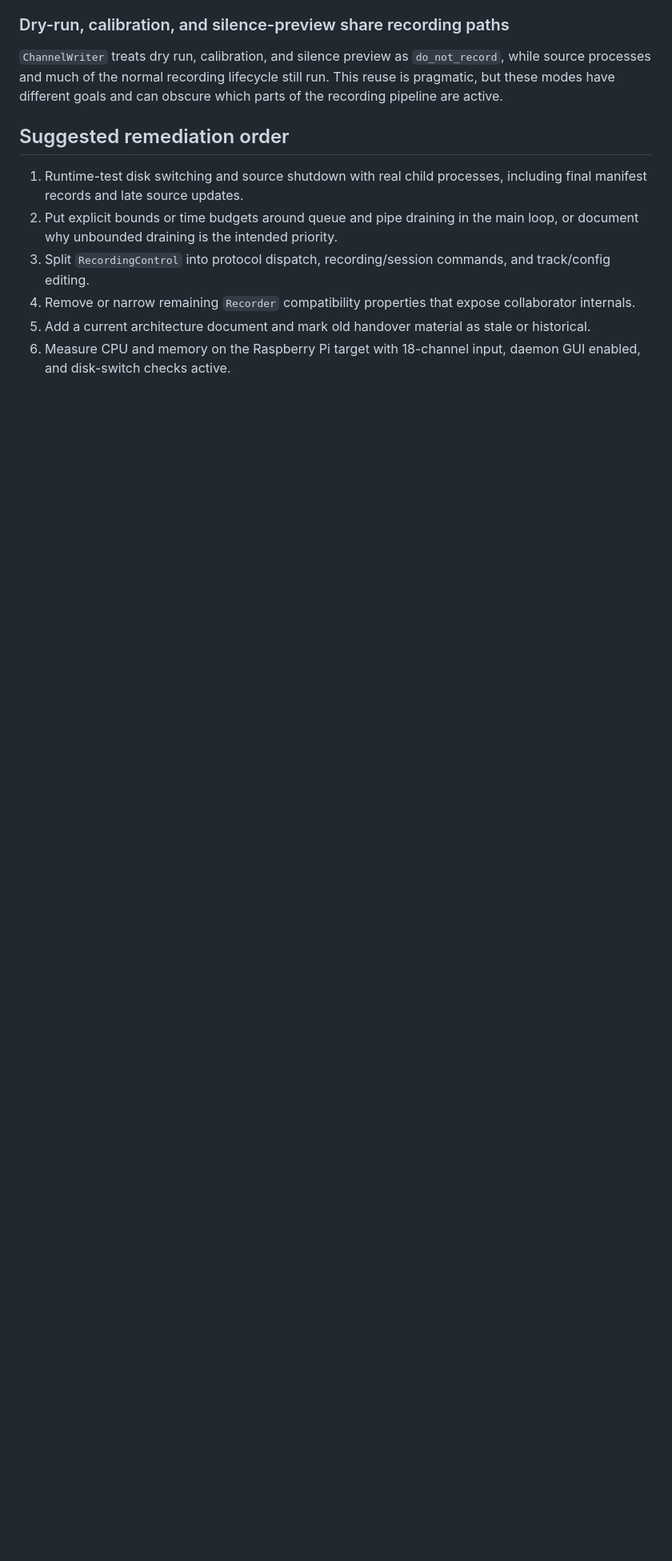
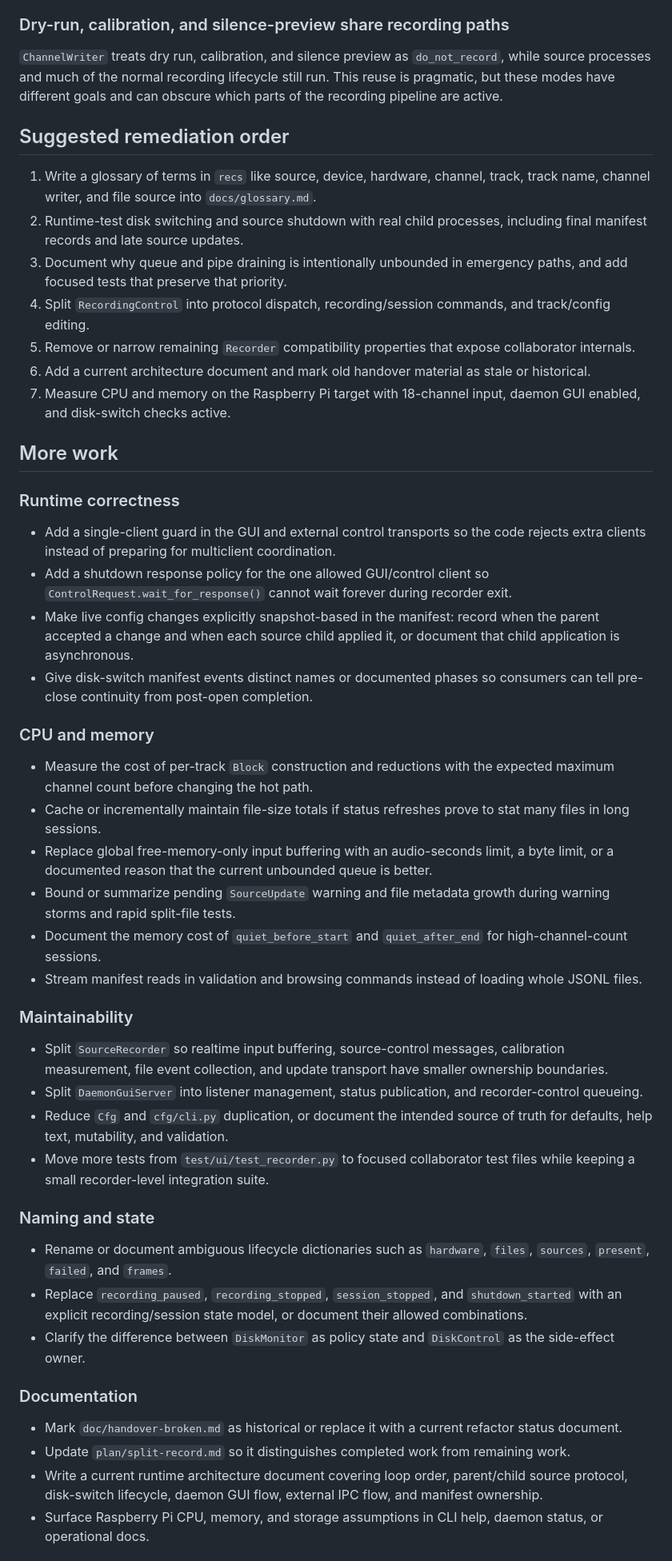
Before and after one commit to rec/recs, a Markdown page: plan/possible-issues.md, the part around one of its changes. Shown at 80% size. Rendered like a GitHub page; blank space fills up the shorter version.

Commit message:
Update possible issues remediations

```diff
--- a/plan/possible-issues.md
+++ b/plan/possible-issues.md
@@ -316,15 +324,81 @@ goals and can obscure which parts of the recording pipeline are active.
 
 ## Suggested remediation order
 
-1. Runtime-test disk switching and source shutdown with real child processes,
+1. Write a glossary of terms in `recs` like source, device, hardware, channel,
+   track, track name, channel writer, and file source into `docs/glossary.md`.
+2. Runtime-test disk switching and source shutdown with real child processes,
    including final manifest records and late source updates.
-2. Put explicit bounds or time budgets around queue and pipe draining in the main
-   loop, or document why unbounded draining is the intended priority.
-3. Split `RecordingControl` into protocol dispatch, recording/session commands,
+3. Document why queue and pipe draining is intentionally unbounded in emergency
+   paths, and add focused tests that preserve that priority.
+4. Split `RecordingControl` into protocol dispatch, recording/session commands,
    and track/config editing.
-4. Remove or narrow remaining `Recorder` compatibility properties that expose
+5. Remove or narrow remaining `Recorder` compatibility properties that expose
    collaborator internals.
-5. Add a current architecture document and mark old handover material as stale or
+6. Add a current architecture document and mark old handover material as stale or
    historical.
-6. Measure CPU and memory on the Raspberry Pi target with 18-channel input,
+7. Measure CPU and memory on the Raspberry Pi target with 18-channel input,
    daemon GUI enabled, and disk-switch checks active.
+
+## More work
+
+### Runtime correctness
+
+- Add a single-client guard in the GUI and external control transports so the
+  code rejects extra clients instead of preparing for multiclient coordination.
+- Add a shutdown response policy for the one allowed GUI/control client so
+  `ControlRequest.wait_for_response()` cannot wait forever during recorder exit.
+- Make live config changes explicitly snapshot-based in the manifest: record
+  when the parent accepted a change and when each source child applied it, or
+  document that child application is asynchronous.
+- Give disk-switch manifest events distinct names or documented phases so
+  consumers can tell pre-close continuity from post-open completion.
+
+### CPU and memory
+
+- Measure the cost of per-track `Block` construction and reductions with the
+  expected maximum channel count before changing the hot path.
+- Cache or incrementally maintain file-size totals if status refreshes prove to
+  stat many files in long sessions.
+- Replace global free-memory-only input buffering with an audio-seconds limit, a
+  byte limit, or a documented reason that the current unbounded queue is better.
+- Bound or summarize pending `SourceUpdate` warning and file metadata growth
+  during warning storms and rapid split-file tests.
+- Document the memory cost of `quiet_before_start` and `quiet_after_end` for
+  high-channel-count sessions.
+- Stream manifest reads in validation and browsing commands instead of loading
+  whole JSONL files.
+
+### Maintainability
+
+- Split `SourceRecorder` so realtime input buffering, source-control messages,
+  calibration measurement, file event collection, and update transport have
+  smaller ownership boundaries.
+- Split `DaemonGuiServer` into listener management, status publication, and
+  recorder-control queueing.
+- Reduce `Cfg` and `cfg/cli.py` duplication, or document the intended source of
+  truth for defaults, help text, mutability, and validation.
+- Move more tests from `test/ui/test_recorder.py` to focused collaborator test
+  files while keeping a small recorder-level integration suite.
+
+### Naming and state
+
+- Rename or document ambiguous lifecycle dictionaries such as `hardware`,
+  `files`, `sources`, `present`, `failed`, and `frames`.
+- Replace `recording_paused`, `recording_stopped`, `session_stopped`, and
+  `shutdown_started` with an explicit recording/session state model, or document
+  their allowed combinations.
+- Clarify the difference between `DiskMonitor` as policy state and `DiskControl`
+  as the side-effect owner.
+
+### Documentation
+
+- Mark `doc/handover-broken.md` as historical or replace it with a current
+  refactor status document.
+- Update `plan/split-record.md` so it distinguishes completed work from
+  remaining work.
+- Write a current runtime architecture document covering loop order,
+  parent/child source protocol, disk-switch lifecycle, daemon GUI flow, external
+  IPC flow, and manifest ownership.
+- Surface Raspberry Pi CPU, memory, and storage assumptions in CLI help, daemon
+  status, or operational docs.
+
```
Also changed, not shown: other parts of plan/possible-issues.md (+38 -18 lines).
